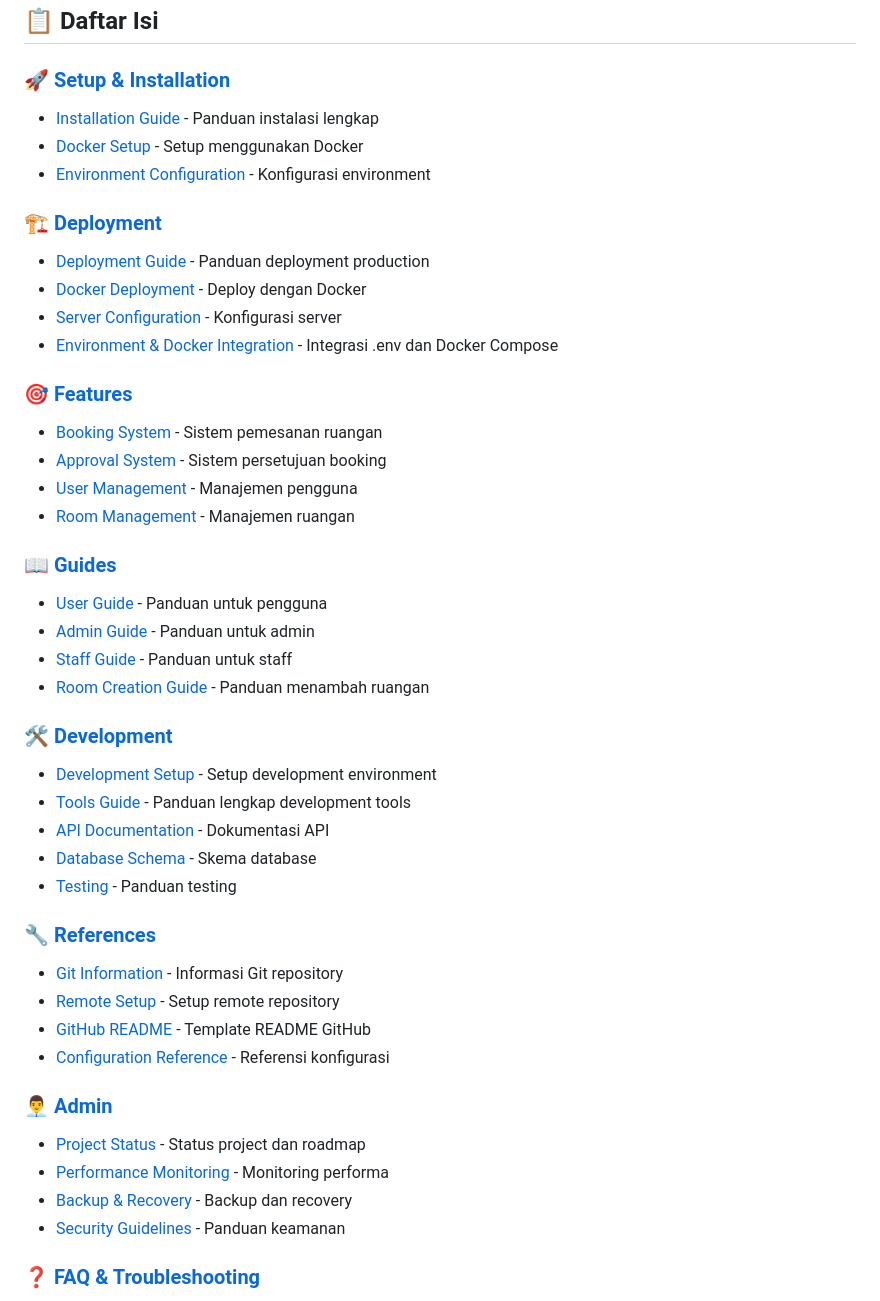
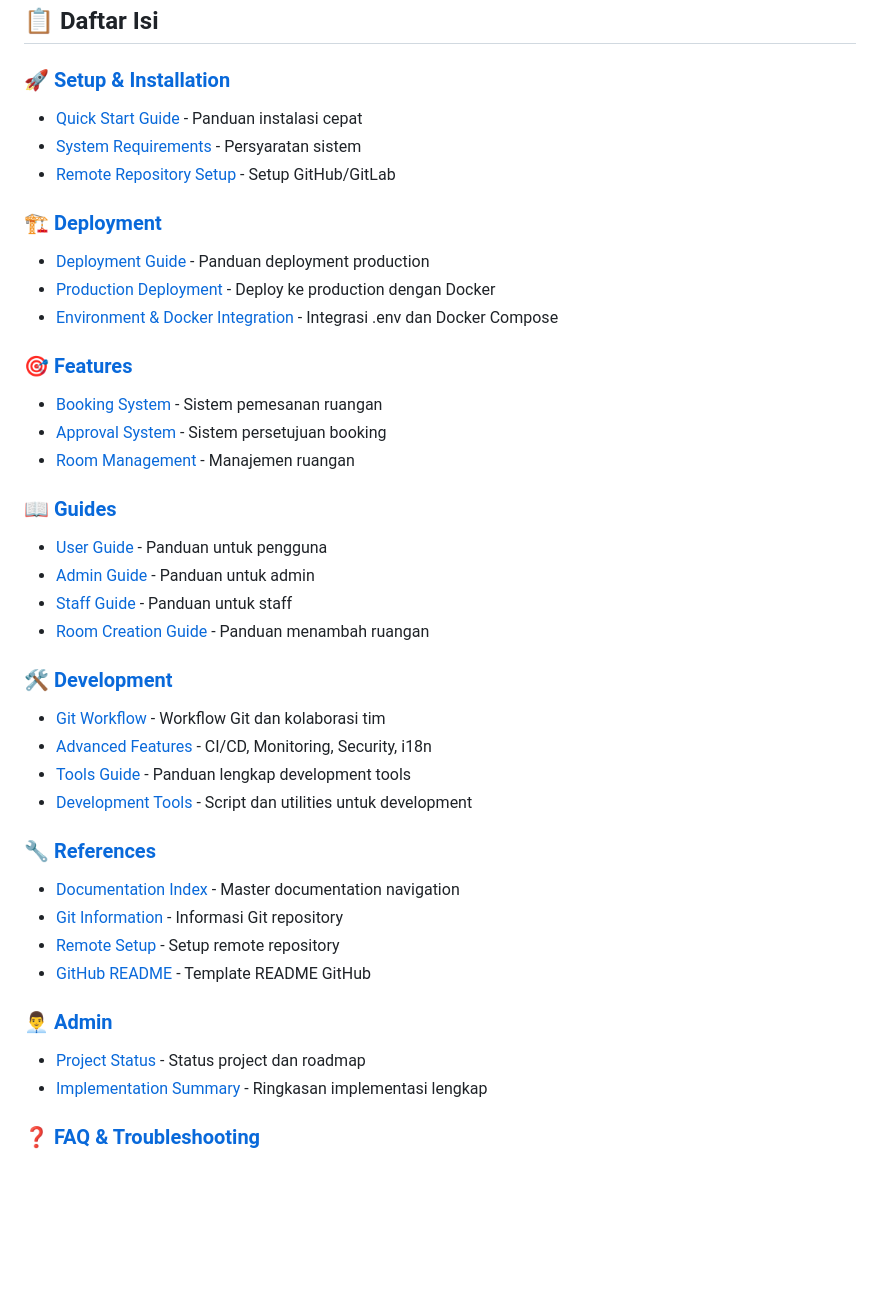
Before and after one commit to indi9o/room-booking-system, a Markdown page: docs/INDEX.md, the part around the change. GitHub-like rendering; blank space fills up the shorter version.

Commit message:
📚 Consolidate Documentation Structure
🗂️ File Organization:
- Move DOCUMENTATION.md to docs/references/
- Move DOCUMENTATION_SUMMARY.md to docs/admin/
- Update docs/INDEX.md to reference actual existing files
- Remove references to non-existent files

📋 Documentation Updates:
- Clean up broken links in INDEX.md
- Match documentation references to actual file structure
- Ensure all docs are properly organized in docs/ directory
- Update navigation links for consistency

🎯 Final Structure:
- docs/admin/ - Project status and implementation summaries
- docs/deployment/ - Deployment guides and environment integration
- docs/development/ - Development workflow and tools
- docs/features/ - Feature documentation and guides
- docs/guides/ - User, admin, and staff guides
- docs/references/ - Technical references and documentation index
- docs/setup/ - Installation and setup guides

All documentation files are now properly consolidated in the docs/ directory with accurate cross-references and navigation.

```diff
--- a/docs/INDEX.md
+++ b/docs/INDEX.md
@@ -5,21 +5,19 @@ Dokumentasi lengkap untuk Room Booking System - Aplikasi manajemen pemesanan rua
 ## 📋 Daftar Isi
 
 ### 🚀 [Setup & Installation](setup/)
-- [Installation Guide](setup/INSTALLATION.md) - Panduan instalasi lengkap
-- [Docker Setup](setup/DOCKER.md) - Setup menggunakan Docker
-- [Environment Configuration](setup/ENVIRONMENT.md) - Konfigurasi environment
+- [Quick Start Guide](setup/quick-start.md) - Panduan instalasi cepat
+- [System Requirements](setup/requirements.md) - Persyaratan sistem
+- [Remote Repository Setup](setup/remote-repository.md) - Setup GitHub/GitLab
 
 ### 🏗️ [Deployment](deployment/)
 - [Deployment Guide](deployment/DEPLOYMENT_GUIDE.md) - Panduan deployment production
-- [Docker Deployment](deployment/DOCKER_DEPLOYMENT.md) - Deploy dengan Docker
-- [Server Configuration](deployment/SERVER_CONFIG.md) - Konfigurasi server
+- [Production Deployment](deployment/production.md) - Deploy ke production dengan Docker
 - [Environment & Docker Integration](deployment/ENV_DOCKER_INTEGRATION.md) - Integrasi .env dan Docker Compose
 
 ### 🎯 [Features](features/)
 - [Booking System](features/BOOKING_SYSTEM.md) - Sistem pemesanan ruangan
 - [Approval System](features/APPROVAL_BOOKING_STATUS.md) - Sistem persetujuan booking
-- [User Management](features/USER_MANAGEMENT.md) - Manajemen pengguna
-- [Room Management](features/ROOM_MANAGEMENT.md) - Manajemen ruangan
+- [Room Management](features/room-management.md) - Manajemen ruangan
 
 ### 📖 [Guides](guides/)
 - [User Guide](guides/USER_GUIDE.md) - Panduan untuk pengguna
@@ -28,23 +26,20 @@ Dokumentasi lengkap untuk Room Booking System - Aplikasi manajemen pemesanan rua
 - [Room Creation Guide](guides/TAMBAH_RUANGAN_GUIDE.md) - Panduan menambah ruangan
 
 ### 🛠️ [Development](development/)
-- [Development Setup](development/DEV_SETUP.md) - Setup development environment
+- [Git Workflow](development/git-workflow.md) - Workflow Git dan kolaborasi tim
+- [Advanced Features](development/advanced-features.md) - CI/CD, Monitoring, Security, i18n
 - [Tools Guide](development/TOOLS_GUIDE.md) - Panduan lengkap development tools
-- [API Documentation](development/API.md) - Dokumentasi API
-- [Database Schema](development/DATABASE.md) - Skema database
-- [Testing](development/TESTING.md) - Panduan testing
+- [Development Tools](development/tools.md) - Script dan utilities untuk development
 
 ### 🔧 [References](references/)
+- [Documentation Index](references/DOCUMENTATION.md) - Master documentation navigation
 - [Git Information](references/GIT_INFO.md) - Informasi Git repository
 - [Remote Setup](references/REMOTE_SETUP.md) - Setup remote repository
 - [GitHub README](references/README_GITHUB.md) - Template README GitHub
-- [Configuration Reference](references/CONFIG.md) - Referensi konfigurasi
 
 ### 👨‍💼 [Admin](admin/)
 - [Project Status](admin/PROJECT_STATUS.md) - Status project dan roadmap
-- [Performance Monitoring](admin/MONITORING.md) - Monitoring performa
-- [Backup & Recovery](admin/BACKUP.md) - Backup dan recovery
-- [Security Guidelines](admin/SECURITY.md) - Panduan keamanan
+- [Implementation Summary](admin/DOCUMENTATION_SUMMARY.md) - Ringkasan implementasi lengkap
 
 ### ❓ [FAQ & Troubleshooting](/)
 - [FAQ](faq.md) - Frequently Asked Questions
```
Also changed, not shown: docs/admin/DOCUMENTATION_SUMMARY.md (renamed from DOCUMENTATION_SUMMARY.md), docs/references/DOCUMENTATION.md (renamed from DOCUMENTATION.md).
